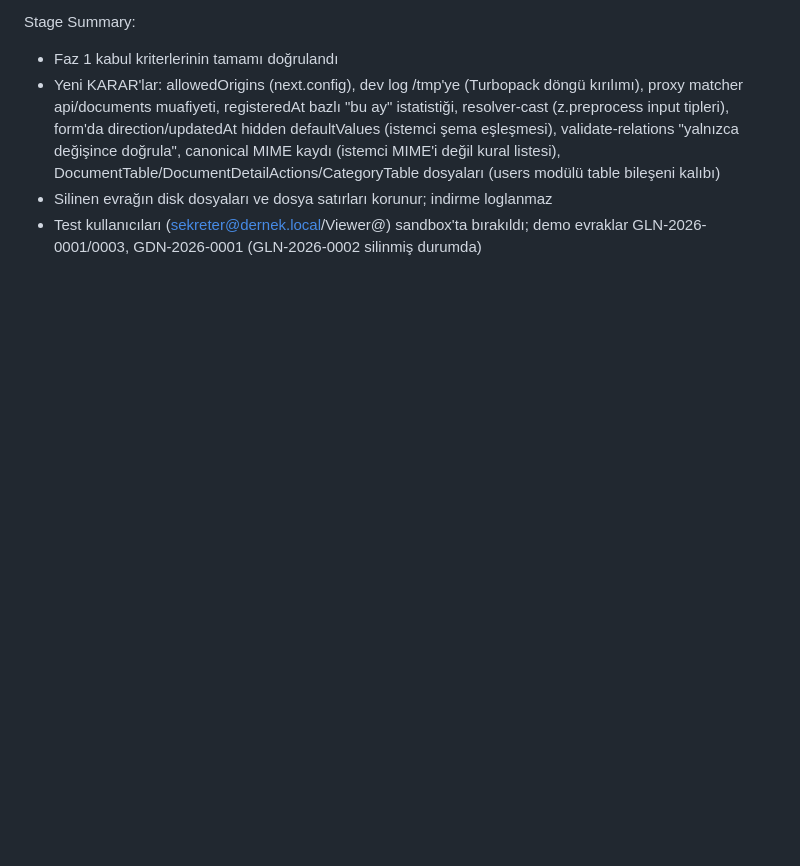
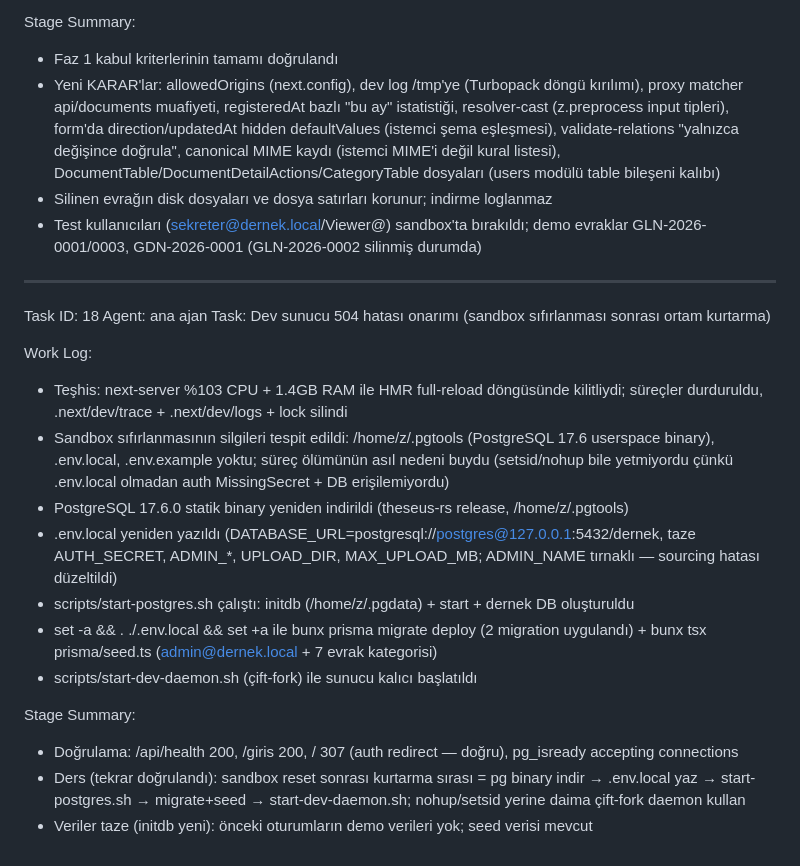
Before and after one commit to akgngr/verein-erp, a Markdown page: worklog.md, the part around the change. GitHub-like rendering; blank space fills up the shorter version.

Commit message:
2b31aec7-3505-4fd7-88fa-fb436ff2db44

```diff
--- a/worklog.md
+++ b/worklog.md
@@ -78,3 +78,22 @@ Stage Summary:
 - Yeni KARAR'lar: allowedOrigins (next.config), dev log /tmp'ye (Turbopack döngü kırılımı), proxy matcher api/documents muafiyeti, registeredAt bazlı "bu ay" istatistiği, resolver-cast (z.preprocess input tipleri), form'da direction/updatedAt hidden defaultValues (istemci şema eşleşmesi), validate-relations "yalnızca değişince doğrula", canonical MIME kaydı (istemci MIME'i değil kural listesi), DocumentTable/DocumentDetailActions/CategoryTable dosyaları (users modülü table bileşeni kalıbı)
 - Silinen evrağın disk dosyaları ve dosya satırları korunur; indirme loglanmaz
 - Test kullanıcıları (sekreter@dernek.local/Viewer@) sandbox'ta bırakıldı; demo evraklar GLN-2026-0001/0003, GDN-2026-0001 (GLN-2026-0002 silinmiş durumda)
+
+---
+Task ID: 18
+Agent: ana ajan
+Task: Dev sunucu 504 hatası onarımı (sandbox sıfırlanması sonrası ortam kurtarma)
+
+Work Log:
+- Teşhis: next-server %103 CPU + 1.4GB RAM ile HMR full-reload döngüsünde kilitliydi; süreçler durduruldu, .next/dev/trace + .next/dev/logs + lock silindi
+- Sandbox sıfırlanmasının silgileri tespit edildi: /home/z/.pgtools (PostgreSQL 17.6 userspace binary), .env.local, .env.example yoktu; süreç ölümünün asıl nedeni buydu (setsid/nohup bile yetmiyordu çünkü .env.local olmadan auth MissingSecret + DB erişilemiyordu)
+- PostgreSQL 17.6.0 statik binary yeniden indirildi (theseus-rs release, /home/z/.pgtools)
+- .env.local yeniden yazıldı (DATABASE_URL=postgresql://postgres@127.0.0.1:5432/dernek, taze AUTH_SECRET, ADMIN_*, UPLOAD_DIR, MAX_UPLOAD_MB; ADMIN_NAME tırnaklı — sourcing hatası düzeltildi)
+- scripts/start-postgres.sh çalıştı: initdb (/home/z/.pgdata) + start + dernek DB oluşturuldu
+- set -a && . ./.env.local && set +a ile bunx prisma migrate deploy (2 migration uygulandı) + bunx tsx prisma/seed.ts (admin@dernek.local + 7 evrak kategorisi)
+- scripts/start-dev-daemon.sh (çift-fork) ile sunucu kalıcı başlatıldı
+
+Stage Summary:
+- Doğrulama: /api/health 200, /giris 200, / 307 (auth redirect — doğru), pg_isready accepting connections
+- Ders (tekrar doğrulandı): sandbox reset sonrası kurtarma sırası = pg binary indir → .env.local yaz → start-postgres.sh → migrate+seed → start-dev-daemon.sh; nohup/setsid yerine daima çift-fork daemon kullan
+- Veriler taze (initdb yeni): önceki oturumların demo verileri yok; seed verisi mevcut
```
